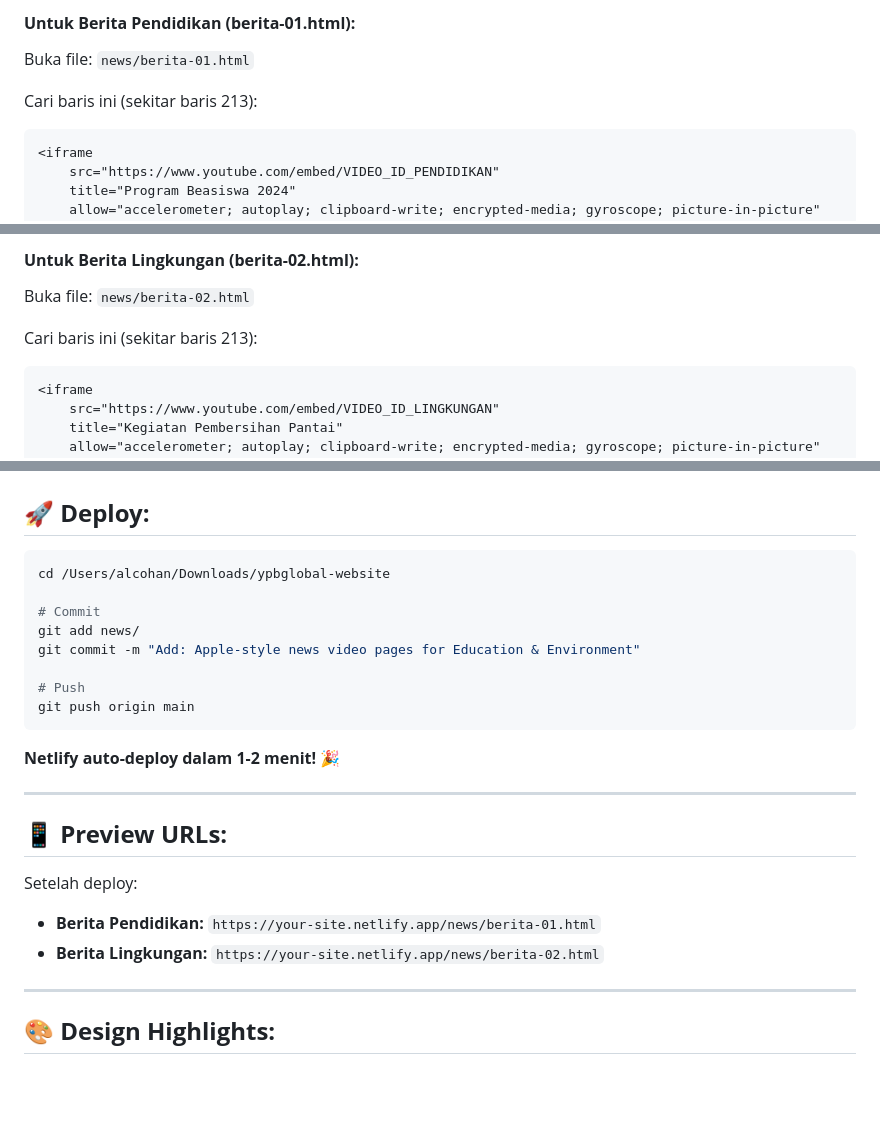
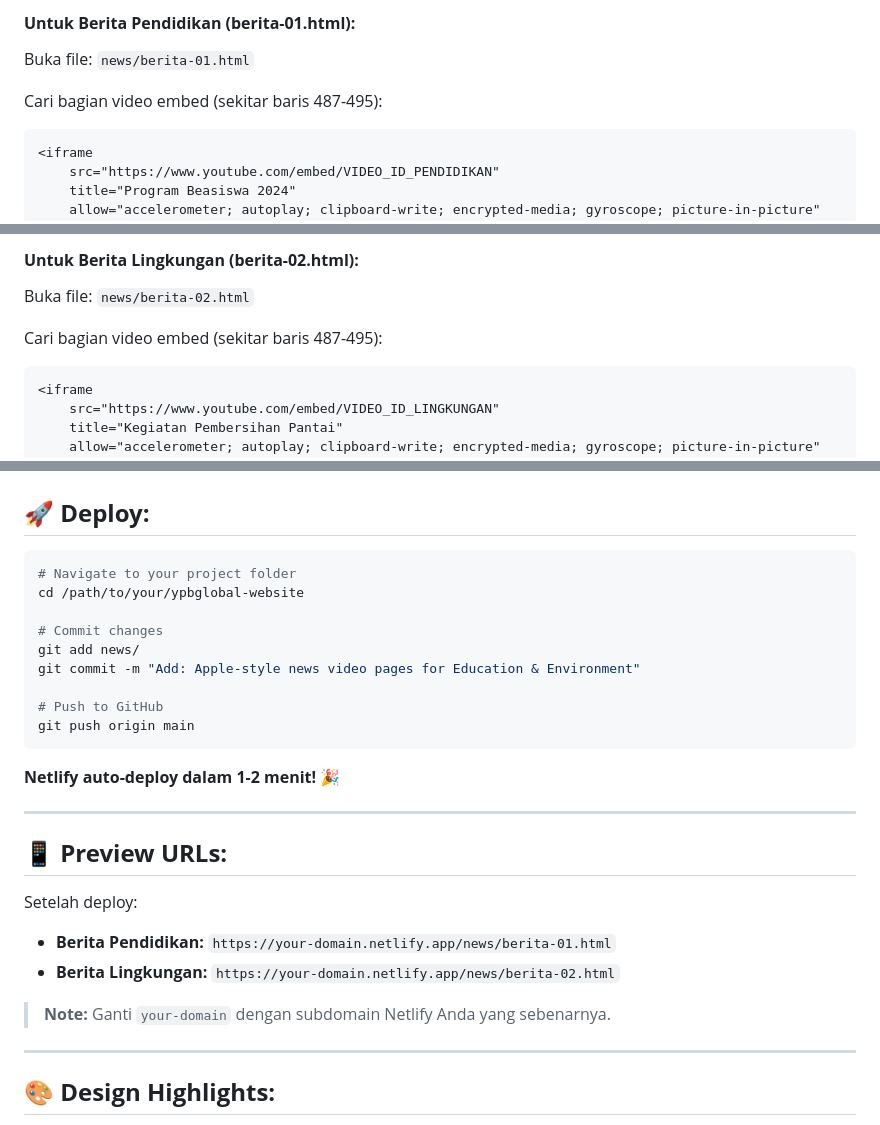
Before and after one commit to profkenwood-ctrl/ypbglobal-website, a Markdown page: CARA-TAMBAH-VIDEO.md, 3 parts joined by grey strips. GitHub-like rendering; blank space fills up the shorter version.

Commit message:
docs: Update CARA-TAMBAH-VIDEO.md with generic paths and accurate line numbers
- Replace hardcoded path /Users/alcohan/... with generic placeholder
- Update preview URLs from your-site to your-domain
- Fix line numbers from 213 to 487-495 (current file structure)
- Add note about replacing domain with actual Netlify subdomain
- Improve deploy instructions with comments

Co-authored-by: Qwen-Coder <qwen-coder@alibabacloud.com>

````diff
--- a/CARA-TAMBAH-VIDEO.md
+++ b/CARA-TAMBAH-VIDEO.md
@@ -31,7 +31,7 @@ https://www.youtube.com/watch?v=VIDEO_ID_DISINI
 
 Buka file: `news/berita-01.html`
 
-Cari baris ini (sekitar baris 213):
+Cari bagian video embed (sekitar baris 487-495):
 ```html
 <iframe
     src="https://www.youtube.com/embed/VIDEO_ID_PENDIDIKAN"
@@ -60,7 +60,7 @@ Cari baris ini (sekitar baris 213):
 
 Buka file: `news/berita-02.html`
 
-Cari baris ini (sekitar baris 213):
+Cari bagian video embed (sekitar baris 487-495):
 ```html
 <iframe
     src="https://www.youtube.com/embed/VIDEO_ID_LINGKUNGAN"
@@ -237,13 +237,14 @@ border-left-color: #10b981;
 ## 🚀 **Deploy:**
 
 ```bash
-cd /Users/alcohan/Downloads/ypbglobal-website
+# Navigate to your project folder
+cd /path/to/your/ypbglobal-website
 
-# Commit
+# Commit changes
 git add news/
 git commit -m "Add: Apple-style news video pages for Education & Environment"
 
-# Push
+# Push to GitHub
 git push origin main
 ```
 
@@ -255,8 +256,10 @@ git push origin main
 
 Setelah deploy:
 
-- **Berita Pendidikan:** `https://your-site.netlify.app/news/berita-01.html`
-- **Berita Lingkungan:** `https://your-site.netlify.app/news/berita-02.html`
+- **Berita Pendidikan:** `https://your-domain.netlify.app/news/berita-01.html`
+- **Berita Lingkungan:** `https://your-domain.netlify.app/news/berita-02.html`
+
+> **Note:** Ganti `your-domain` dengan subdomain Netlify Anda yang sebenarnya.
 
 ---
 
````
